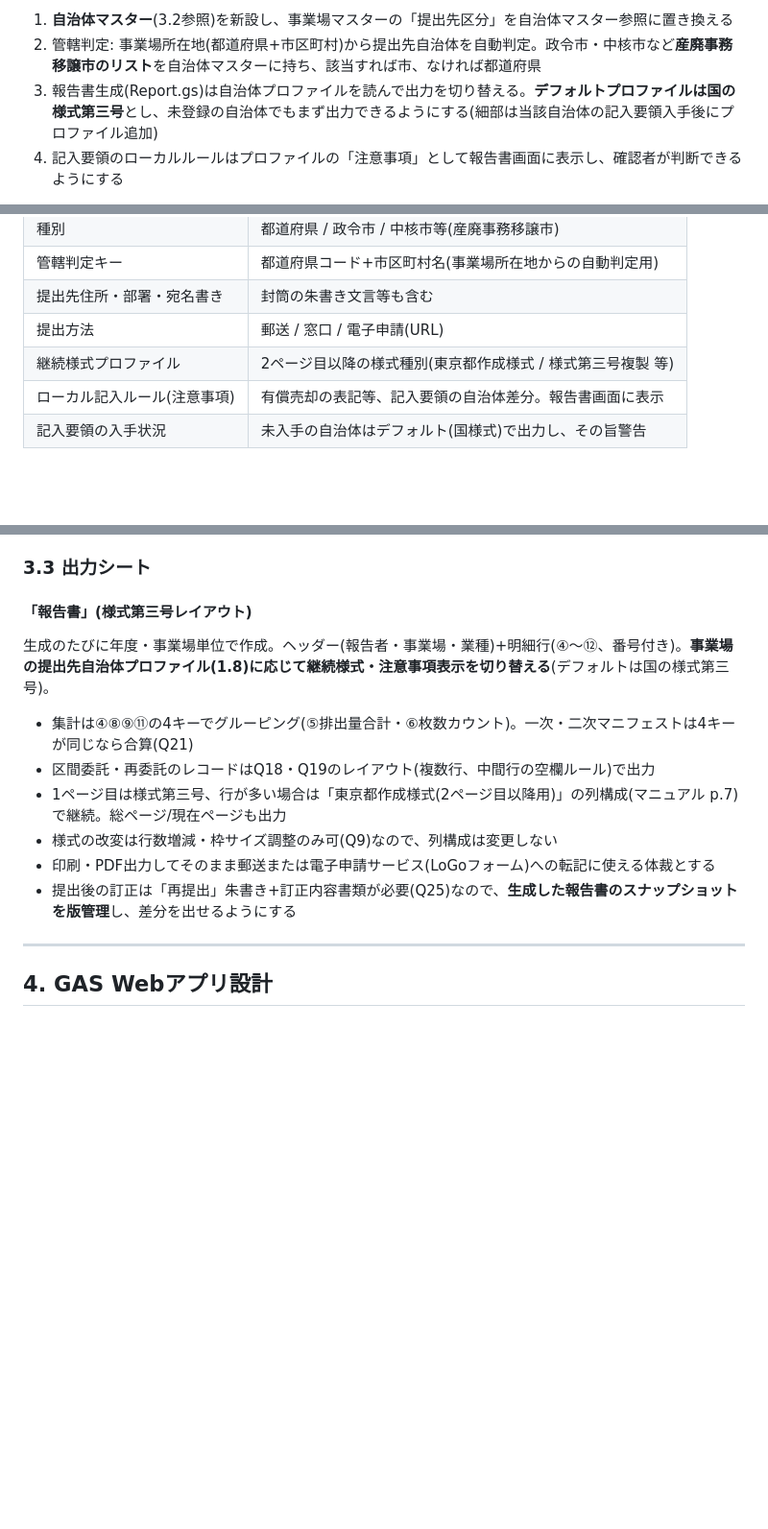
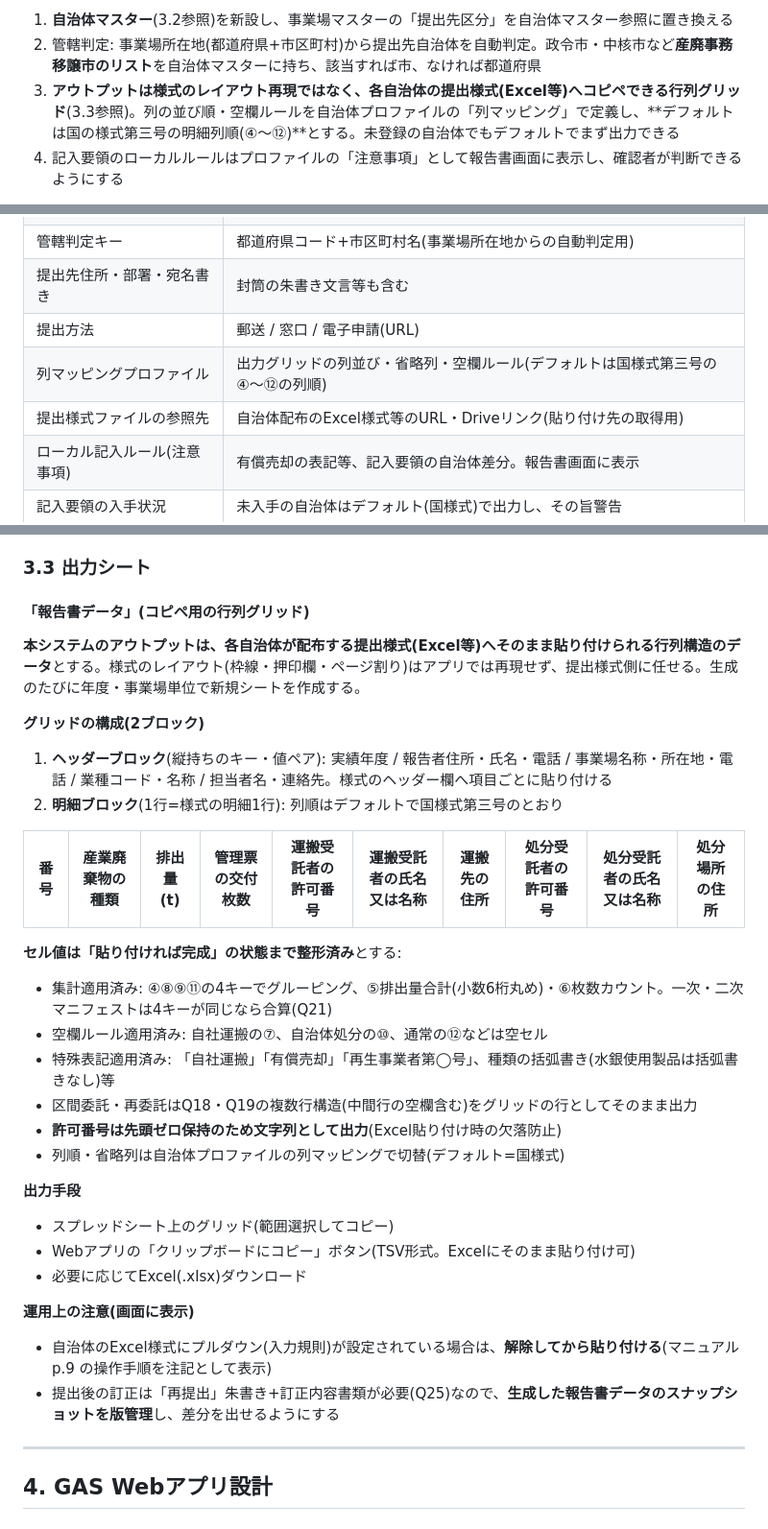
Before and after one commit to DASHIDANSHI/Myfirstrepository, a Markdown page: docs/DESIGN.md, 3 parts joined by grey strips. Shown at 96% size. Rendered like a GitHub page; blank space fills up the shorter version.

Commit message:
アウトプットを様式再現から提出様式へのコピペ用行列グリッドに変更
- 報告書出力は各自治体の提出様式(Excel等)へ貼り付け可能な
  ヘッダーブロック+明細グリッドの2ブロック構成に
- セル値は集計・空欄ルール・特殊表記を適用済みの完成状態で出力
- 許可番号は先頭ゼロ保持のため文字列出力
- TSVクリップボードコピー/Excelダウンロードを出力手段に追加
- 自治体差分は列マッピングプロファイルで吸収(デフォルトは国様式の列順)

Co-Authored-By: Claude Fable 5 <noreply@anthropic.com>
Claude-Session: https://claude.ai/code/session_01Xk3AF1yf2tk2u9A7AxcGhj

```diff
--- a/docs/DESIGN.md
+++ b/docs/DESIGN.md
@@ -133,7 +133,7 @@
 
 1. **自治体マスター**(3.2参照)を新設し、事業場マスターの「提出先区分」を自治体マスター参照に置き換える
 2. 管轄判定: 事業場所在地(都道府県+市区町村)から提出先自治体を自動判定。政令市・中核市など**産廃事務移譲市のリスト**を自治体マスターに持ち、該当すれば市、なければ都道府県
-3. 報告書生成(Report.gs)は自治体プロファイルを読んで出力を切り替える。**デフォルトプロファイルは国の様式第三号**とし、未登録の自治体でもまず出力できるようにする(細部は当該自治体の記入要領入手後にプロファイル追加)
+3. **アウトプットは様式のレイアウト再現ではなく、各自治体の提出様式(Excel等)へコピペできる行列グリッド**(3.3参照)。列の並び順・空欄ルールを自治体プロファイルの「列マッピング」で定義し、**デフォルトは国の様式第三号の明細列順(④〜⑫)**とする。未登録の自治体でもデフォルトでまず出力できる
 4. 記入要領のローカルルールはプロファイルの「注意事項」として報告書画面に表示し、確認者が判断できるようにする
 
 > 東京都マニュアルをベースに実装した記載ルール(1.2〜1.7)は国様式の解釈として概ね全国で通用するが、**特殊ケースの表記(有償売却等)は自治体により指示が異なることがある**ため、実際に報告する自治体のマニュアル・記入要領を入手してプロファイル化することを前提とする。
@@ -296,7 +296,8 @@ kg・ℓからの換算式は1.7のとおりロジック側に実装(kgは係数
 | 管轄判定キー | 都道府県コード+市区町村名(事業場所在地からの自動判定用) |
 | 提出先住所・部署・宛名書き | 封筒の朱書き文言等も含む |
 | 提出方法 | 郵送 / 窓口 / 電子申請(URL) |
-| 継続様式プロファイル | 2ページ目以降の様式種別(東京都作成様式 / 様式第三号複製 等) |
+| 列マッピングプロファイル | 出力グリッドの列並び・省略列・空欄ルール(デフォルトは国様式第三号の④〜⑫の列順) |
+| 提出様式ファイルの参照先 | 自治体配布のExcel様式等のURL・Driveリンク(貼り付け先の取得用) |
 | ローカル記入ルール(注意事項) | 有償売却の表記等、記入要領の自治体差分。報告書画面に表示 |
 | 記入要領の入手状況 | 未入手の自治体はデフォルト(国様式)で出力し、その旨警告 |
 
@@ -322,16 +323,37 @@ kg・ℓからの換算式は1.7のとおりロジック側に実装(kgは係数
 
 ### 3.3 出力シート
 
-#### 「報告書」(様式第三号レイアウト)
+#### 「報告書データ」(コピペ用の行列グリッド)
 
-生成のたびに年度・事業場単位で作成。ヘッダー(報告者・事業場・業種)+明細行(④〜⑫、番号付き)。**事業場の提出先自治体プロファイル(1.8)に応じて継続様式・注意事項表示を切り替える**(デフォルトは国の様式第三号)。
+**本システムのアウトプットは、各自治体が配布する提出様式(Excel等)へそのまま貼り付けられる行列構造のデータ**とする。様式のレイアウト(枠線・押印欄・ページ割り)はアプリでは再現せず、提出様式側に任せる。生成のたびに年度・事業場単位で新規シートを作成する。
 
-- 集計は④⑧⑨⑪の4キーでグルーピング(⑤排出量合計・⑥枚数カウント)。一次・二次マニフェストは4キーが同じなら合算(Q21)
-- 区間委託・再委託のレコードはQ18・Q19のレイアウト(複数行、中間行の空欄ルール)で出力
-- 1ページ目は様式第三号、行が多い場合は「東京都作成様式(2ページ目以降用)」の列構成(マニュアル p.7)で継続。総ページ/現在ページも出力
-- 様式の改変は行数増減・枠サイズ調整のみ可(Q9)なので、列構成は変更しない
-- 印刷・PDF出力してそのまま郵送または電子申請サービス(LoGoフォーム)への転記に使える体裁とする
-- 提出後の訂正は「再提出」朱書き+訂正内容書類が必要(Q25)なので、**生成した報告書のスナップショットを版管理**し、差分を出せるようにする
+**グリッドの構成(2ブロック)**
+
+1. **ヘッダーブロック**(縦持ちのキー・値ペア): 実績年度 / 報告者住所・氏名・電話 / 事業場名称・所在地・電話 / 業種コード・名称 / 担当者名・連絡先。様式のヘッダー欄へ項目ごとに貼り付ける
+2. **明細ブロック**(1行=様式の明細1行): 列順はデフォルトで国様式第三号のとおり
+
+| 番号 | 産業廃棄物の種類 | 排出量(t) | 管理票の交付枚数 | 運搬受託者の許可番号 | 運搬受託者の氏名又は名称 | 運搬先の住所 | 処分受託者の許可番号 | 処分受託者の氏名又は名称 | 処分場所の住所 |
+|---|---|---|---|---|---|---|---|---|---|
+
+**セル値は「貼り付ければ完成」の状態まで整形済み**とする:
+
+- 集計適用済み: ④⑧⑨⑪の4キーでグルーピング、⑤排出量合計(小数6桁丸め)・⑥枚数カウント。一次・二次マニフェストは4キーが同じなら合算(Q21)
+- 空欄ルール適用済み: 自社運搬の⑦、自治体処分の⑩、通常の⑫などは空セル
+- 特殊表記適用済み: 「自社運搬」「有償売却」「再生事業者第◯号」、種類の括弧書き(水銀使用製品は括弧書きなし)等
+- 区間委託・再委託はQ18・Q19の複数行構造(中間行の空欄含む)をグリッドの行としてそのまま出力
+- **許可番号は先頭ゼロ保持のため文字列として出力**(Excel貼り付け時の欠落防止)
+- 列順・省略列は自治体プロファイルの列マッピングで切替(デフォルト=国様式)
+
+**出力手段**
+
+- スプレッドシート上のグリッド(範囲選択してコピー)
+- Webアプリの「クリップボードにコピー」ボタン(TSV形式。Excelにそのまま貼り付け可)
+- 必要に応じてExcel(.xlsx)ダウンロード
+
+**運用上の注意(画面に表示)**
+
+- 自治体のExcel様式にプルダウン(入力規則)が設定されている場合は、**解除してから貼り付ける**(マニュアル p.9 の操作手順を注記として表示)
+- 提出後の訂正は「再提出」朱書き+訂正内容書類が必要(Q25)なので、**生成した報告書データのスナップショットを版管理**し、差分を出せるようにする
 
 ---
 
```
Also changed, not shown: other parts of docs/DESIGN.md (+4 -4 lines).
